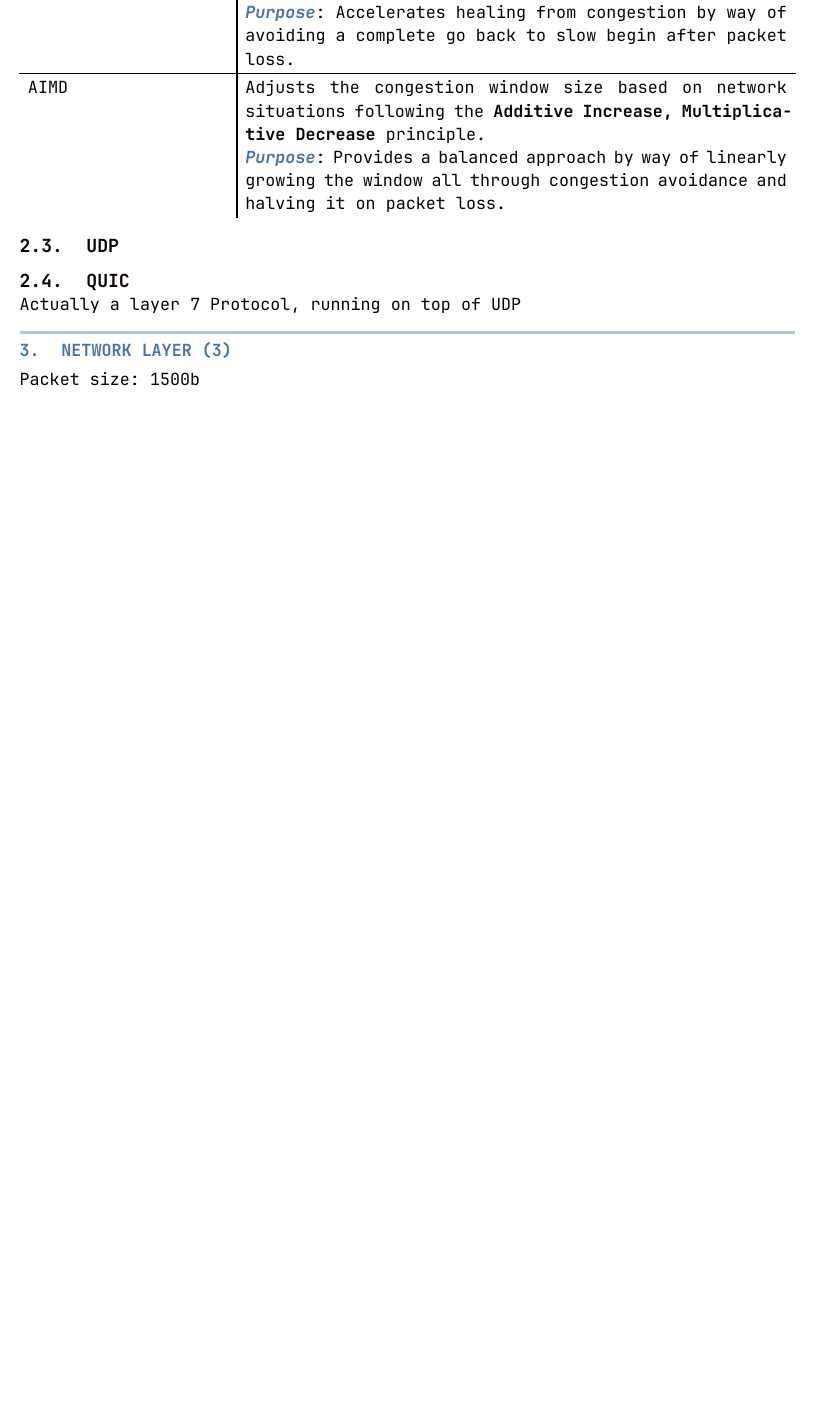
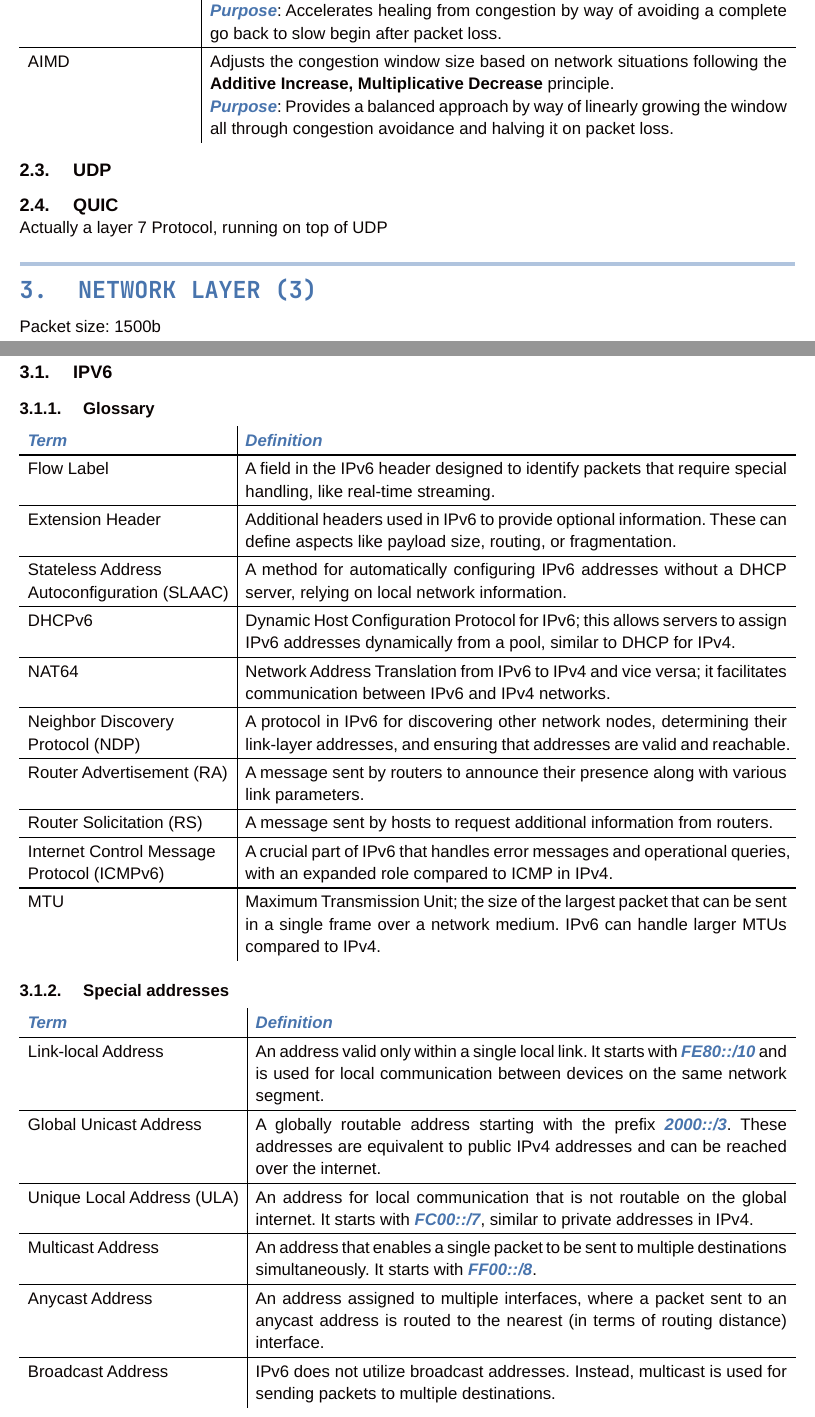
Before and after one commit to omega-800/summaries-se-ost, a Typst document (CN1/doc.typ): part of page 8 of 8 before the commit and two parts of pages 7 and 8 of 9 after it, the two joined at a grey line, cut so that both start at the same text, the shorter picture padded with empty space. The pictures show the PDF file CN1/doc.pdf that the author committed with the source.

Commit message:
TODO: fact-check chatgpt

```diff
--- a/CN1/doc.typ
+++ b/CN1/doc.typ
@@ -205,3 +205,32 @@ Actually a layer 7 Protocol, running on top of UDP
 
 Packet size: 1500b
 
+== IPv6
+
+=== Glossary
+
+#tbl(
+[Flow Label],[A field in the IPv6 header designed to identify packets that require special handling, like real-time streaming.],
+[Extension Header],[Additional headers used in IPv6 to provide optional information. These can define aspects like payload size, routing, or fragmentation.],
+[Stateless Address \
+  Autoconfiguration (SLAAC)], [A method for automatically configuring IPv6 addresses without a DHCP server, relying on local network information.],
+[DHCPv6],[Dynamic Host Configuration Protocol for IPv6; this allows servers to assign IPv6 addresses dynamically from a pool, similar to DHCP for IPv4.],
+[NAT64],[Network Address Translation from IPv6 to IPv4 and vice versa; it facilitates communication between IPv6 and IPv4 networks.],
+[Neighbor Discovery \
+  Protocol (NDP)], [A protocol in IPv6 for discovering other network nodes, determining their link-layer addresses, and ensuring that addresses are valid and reachable.],
+[Router Advertisement (RA)], [A message sent by routers to announce their presence along with various link parameters.],
+[Router Solicitation (RS)], [A message sent by hosts to request additional information from routers.],
+[Internet Control Message \
+  Protocol (ICMPv6)], [A crucial part of IPv6 that handles error messages and operational queries, with an expanded role compared to ICMP in IPv4.],
+[MTU],[Maximum Transmission Unit; the size of the largest packet that can be sent in a single frame over a network medium. IPv6 can handle larger MTUs compared to IPv4.],
+)
+
+=== Special addresses
+
+#tbl(
+[Link-local Address],[An address valid only within a single local link. It starts with _FE80::/10_ and is used for local communication between devices on the same network segment.],
+[Global Unicast Address],[A globally routable address starting with the prefix _2000::/3_. These addresses are equivalent to public IPv4 addresses and can be reached over the internet.],
+[Unique Local Address (ULA)], [An address for local communication that is not routable on the global internet. It starts with _FC00::/7_, similar to private addresses in IPv4.],
+[Multicast Address],[An address that enables a single packet to be sent to multiple destinations simultaneously. It starts with _FF00::/8_.],
+[Anycast Address],[An address assigned to multiple interfaces, where a packet sent to an anycast address is routed to the nearest (in terms of routing distance) interface.],
+[Broadcast Address],[IPv6 does not utilize broadcast addresses. Instead, multicast is used for sending packets to multiple destinations.],
```
Also changed, not shown: lib.typ (+3 -2 lines), CN1/doc.pdf, CN1/doc.typ (6 more changed lines), 2 other files.
